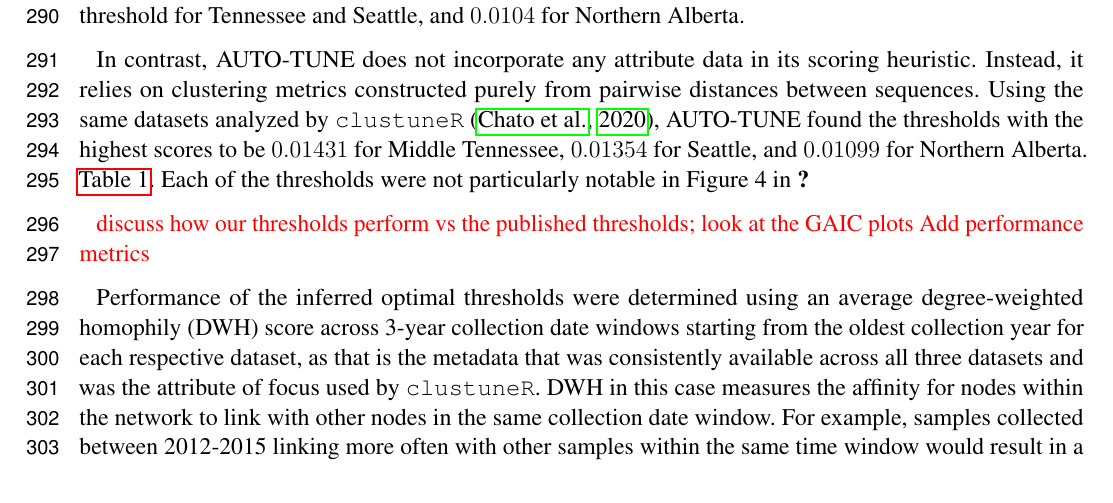
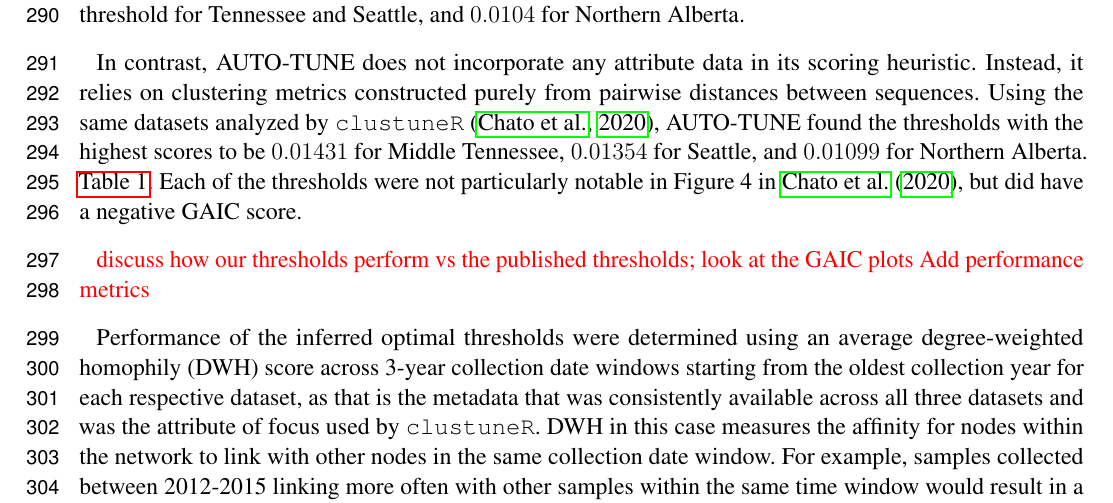
Before and after one commit to veg/autotune-paper, a LaTeX document (frontiers.tex): part of page 8 of 20, cut so that both start at the same text. Compiled offline with pdfLaTeX.

Commit message:
sweaver edit

```diff
--- a/frontiers.tex
+++ b/frontiers.tex
@@ -515,7 +515,8 @@ pairwise distances between sequences. Using the same datasets analyzed by {\tt
 clustuneR} \citep{chato_public_2020}, AUTO-TUNE found the thresholds with the
 highest scores to be $0.01431$ for Middle Tennessee, $0.01354$ for Seattle, and
 $0.01099$ for Northern Alberta. \autoref{tab:homophily}. Each of the thresholds
-were not particularly notable in Figure 4 in \cite{chato_public_2020.}
+were not particularly notable in Figure 4 in \cite{chato_public_2020}, but did
+have a negative GAIC score.
 
 \TODO{discuss how our thresholds perform vs the published thresholds; look at the GAIC plots}
 \TODO{Add performance metrics}
```
